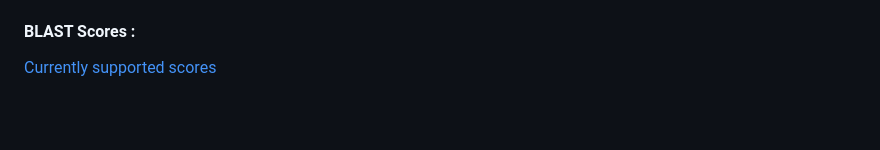
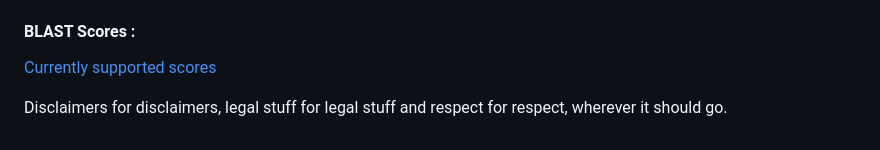
Before and after one commit to vizkidd/QuickBLAST, a Markdown page: README.md, the part around the change. Rendered like a GitHub page; blank space fills up the shorter version.

```diff
--- a/README.md
+++ b/README.md
@@ -30,3 +30,6 @@ QuickBLAST::BLAST2Folders(ptr=blastn_ptr, query="query", subject="subject", exte
 #### BLAST Scores :
 
 [Currently supported scores](https://www.ncbi.nlm.nih.gov/IEB/ToolBox/CPP_DOC/lxr/source/include/objects/seqalign/Seq_align.hpp#0128)
+
+
+Disclaimers for disclaimers, legal stuff for legal stuff and respect for respect, wherever it should go.
```
